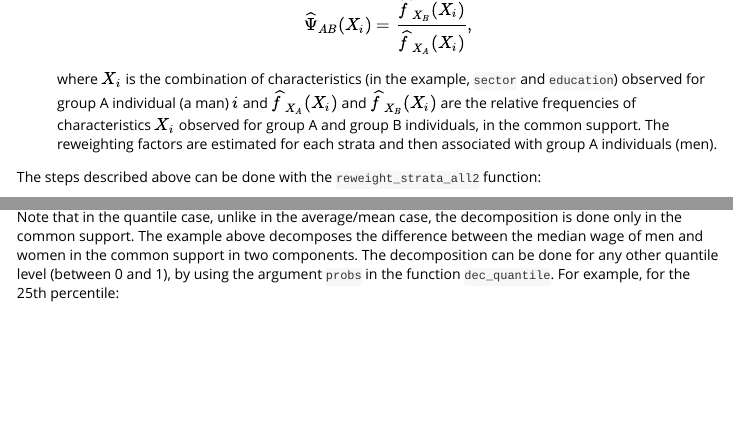
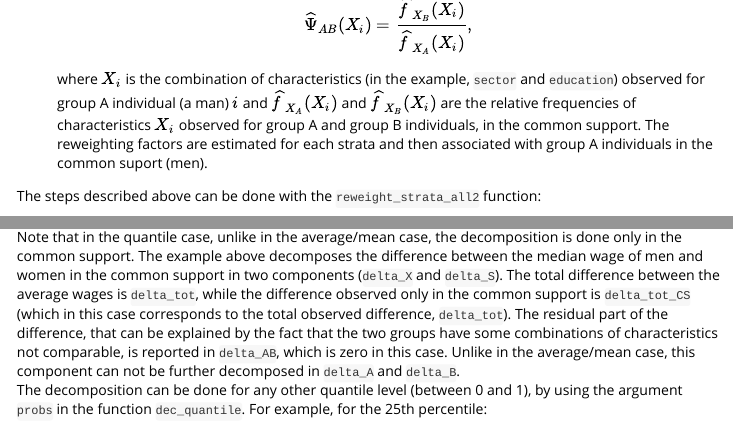
Before and after one commit to gibonet/decr, an R Markdown document (vignettes/decr_intro.Rmd): the page in a window 1100 px wide, from 1380 px down, and a second part further down, joined at a grey line. Rendered offline with R 4.5, knitr and Pandoc, with nearby package versions; some code elsewhere in the file could not run offline; common packages that the code uses without loading them are loaded.

Commit message:
update example

````diff
--- a/vignettes/decr_intro.Rmd
+++ b/vignettes/decr_intro.Rmd
@@ -46,7 +46,7 @@ In order to perform a decomposition of the observed difference in a distribution
 $$
 \widehat{\Psi}_{AB}(X_i) = \frac{\widehat{f}_{X_B}(X_i)}{\widehat{f}_{X_A}(X_i)},
 $$
-where $X_i$ is the combination of characteristics (in the example, `sector` and `education`) observed for  group A individual (a man) $i$ and $\widehat{f}_{X_A}(X_i)$ and $\widehat{f}_{X_B}(X_i)$ are the relative frequencies of characteristics $X_i$ observed for group A and group B individuals, in the common support. The reweighting factors are estimated for each strata and then associated with group A individuals (men).
+where $X_i$ is the combination of characteristics (in the example, `sector` and `education`) observed for  group A individual (a man) $i$ and $\widehat{f}_{X_A}(X_i)$ and $\widehat{f}_{X_B}(X_i)$ are the relative frequencies of characteristics $X_i$ observed for group A and group B individuals, in the common support. The reweighting factors are estimated for each strata and then associated with group A individuals in the common suport (men).
 
 
 The steps described above can be done with the `reweight_strata_all2` function:
@@ -123,7 +123,8 @@ d01_p50_AB <- dec_(d01, counterfactual = "AB")
 d01_p50_AB
 ```
 
-Note that in the quantile case, unlike in the average/mean case, the decomposition is done only in the common support. The example above decomposes the difference between the median wage of men and women in the common support in two components. The decomposition can be done for any other quantile level (between 0 and 1), by using the argument `probs` in the function `dec_quantile`. For example, for the 25th percentile:
+Note that in the quantile case, unlike in the average/mean case, the decomposition is done only in the common support. The example above decomposes the difference between the median wage of men and women in the common support in two components (`delta_X` and `delta_S`). The total difference between the average wages is `delta_tot`, while the difference observed only in the common support is `delta_tot_CS` (which in this case corresponds to the total observed difference, `delta_tot`). The residual part of the difference, that can be explained by the fact that the two groups have some combinations of characteristics not comparable, is reported in `delta_AB`, which is zero in this case. Unlike in the average/mean case, this component can not be further decomposed in `delta_A` and `delta_B`.
+The decomposition can be done for any other quantile level (between 0 and 1), by using the argument `probs` in the function `dec_quantile`. For example, for the 25th percentile:
 
 ```{r}
 d02 <- dec_quantile(r01, probs = 0.25)
````
Also changed, not shown: 1 other file.
